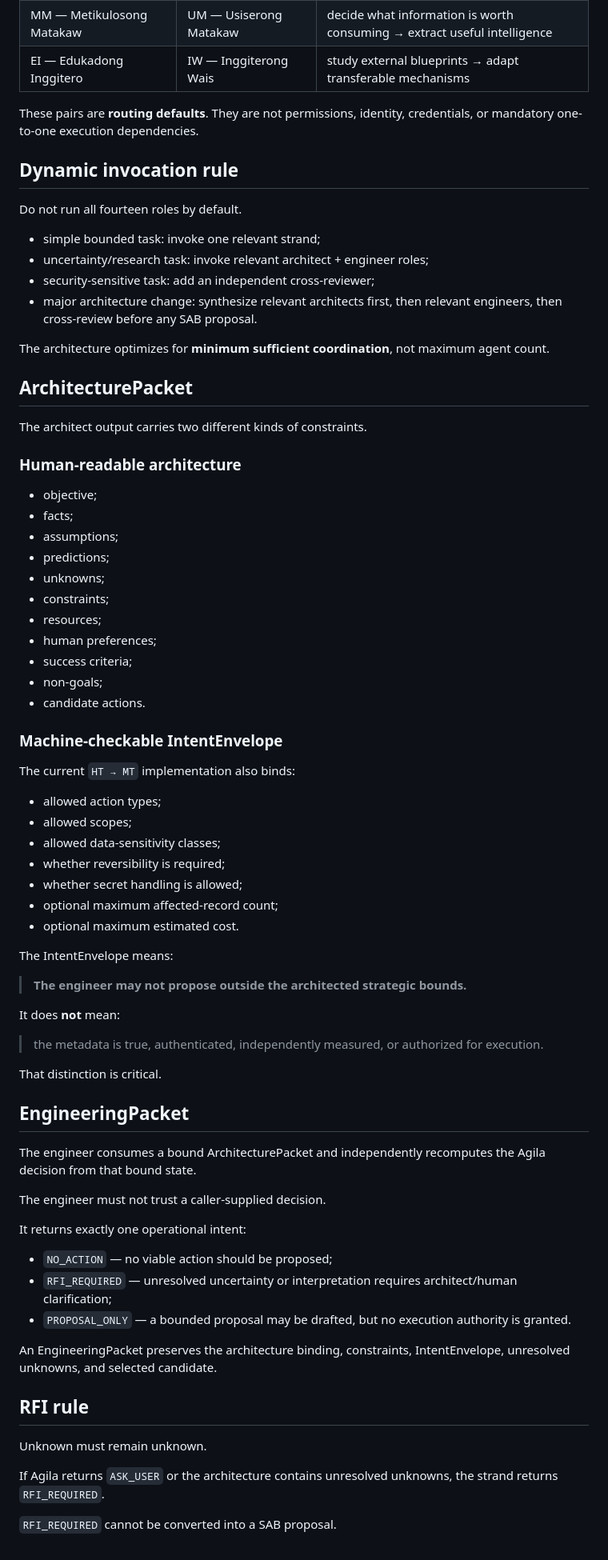
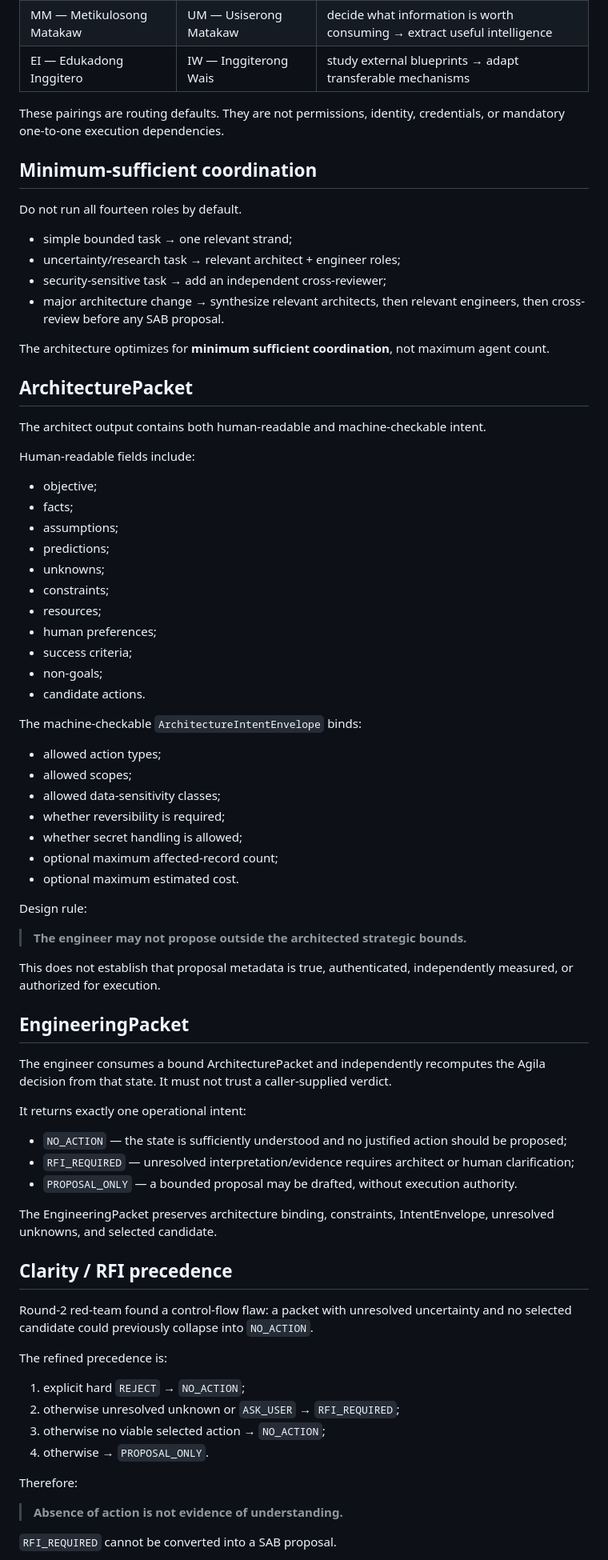
Before and after one commit to henyongoportunista/AgilaLogic, a Markdown page: docs/UNIFIED_ARCHITECTURE.md, the part around one of its changes. Shown at 80% size. Rendered like a GitHub page.

```diff
--- a/docs/UNIFIED_ARCHITECTURE.md
+++ b/docs/UNIFIED_ARCHITECTURE.md
@@ -85,24 +108,24 @@ The current prototype stops before a real trusted adapter or real external execu
 | MM — Metikulosong Matakaw | UM — Usiserong Matakaw | decide what information is worth consuming → extract useful intelligence |
 | EI — Edukadong Inggitero | IW — Inggiterong Wais | study external blueprints → adapt transferable mechanisms |
 
-These pairs are **routing defaults**. They are not permissions, identity, credentials, or mandatory one-to-one execution dependencies.
+These pairings are routing defaults. They are not permissions, identity, credentials, or mandatory one-to-one execution dependencies.
 
-## Dynamic invocation rule
+## Minimum-sufficient coordination
 
 Do not run all fourteen roles by default.
 
-- simple bounded task: invoke one relevant strand;
-- uncertainty/research task: invoke relevant architect + engineer roles;
-- security-sensitive task: add an independent cross-reviewer;
-- major architecture change: synthesize relevant architects first, then relevant engineers, then cross-review before any SAB proposal.
+- simple bounded task → one relevant strand;
+- uncertainty/research task → relevant architect + engineer roles;
+- security-sensitive task → add an independent cross-reviewer;
+- major architecture change → synthesize relevant architects, then relevant engineers, then cross-review before any SAB proposal.
 
 The architecture optimizes for **minimum sufficient coordination**, not maximum agent count.
 
 ## ArchitecturePacket
 
-The architect output carries two different kinds of constraints.
+The architect output contains both human-readable and machine-checkable intent.
 
-### Human-readable architecture
+Human-readable fields include:
 
 - objective;
 - facts;
@@ -116,9 +139,7 @@ The architect output carries two different kinds of constraints.
 - non-goals;
 - candidate actions.
 
-### Machine-checkable IntentEnvelope
-
-The current `HT → MT` implementation also binds:
+The machine-checkable `ArchitectureIntentEnvelope` binds:
 
 - allowed action types;
 - allowed scopes;
@@ -128,34 +149,37 @@ The current `HT → MT` implementation also binds:
 - optional maximum affected-record count;
 - optional maximum estimated cost.
 
-The IntentEnvelope means:
+Design rule:
 
 > **The engineer may not propose outside the architected strategic bounds.**
 
-It does **not** mean:
-
-> the metadata is true, authenticated, independently measured, or authorized for execution.
-
-That distinction is critical.
+This does not establish that proposal metadata is true, authenticated, independently measured, or authorized for execution.
 
 ## EngineeringPacket
 
-The engineer consumes a bound ArchitecturePacket and independently recomputes the Agila decision from that bound state.
-
-The engineer must not trust a caller-supplied decision.
+The engineer consumes a bound ArchitecturePacket and independently recomputes the Agila decision from that state. It must not trust a caller-supplied verdict.
 
 It returns exactly one operational intent:
 
-- `NO_ACTION` — no viable action should be proposed;
-- `RFI_REQUIRED` — unresolved uncertainty or interpretation requires architect/human clarification;
-- `PROPOSAL_ONLY` — a bounded proposal may be drafted, but no execution authority is granted.
+- `NO_ACTION` — the state is sufficiently understood and no justified action should be proposed;
+- `RFI_REQUIRED` — unresolved interpretation/evidence requires architect or human clarification;
+- `PROPOSAL_ONLY` — a bounded proposal may be drafted, without execution authority.
 
-An EngineeringPacket preserves the architecture binding, constraints, IntentEnvelope, unresolved unknowns, and selected candidate.
+The EngineeringPacket preserves architecture binding, constraints, IntentEnvelope, unresolved unknowns, and selected candidate.
 
-## RFI rule
+## Clarity / RFI precedence
 
-Unknown must remain unknown.
+Round-2 red-team found a control-flow flaw: a packet with unresolved uncertainty and no selected candidate could previously collapse into `NO_ACTION`.
 
-If Agila returns `ASK_USER` or the architecture contains unresolved unknowns, the strand returns `RFI_REQUIRED`.
+The refined precedence is:
+
+1. explicit hard `REJECT` → `NO_ACTION`;
+2. otherwise unresolved unknown or `ASK_USER` → `RFI_REQUIRED`;
+3. otherwise no viable selected action → `NO_ACTION`;
+4. otherwise → `PROPOSAL_ONLY`.
+
+Therefore:
+
+> **Absence of action is not evidence of understanding.**
 
 `RFI_REQUIRED` cannot be converted into a SAB proposal.
```
Also changed, not shown: other parts of docs/UNIFIED_ARCHITECTURE.md (+50 -28 lines).
